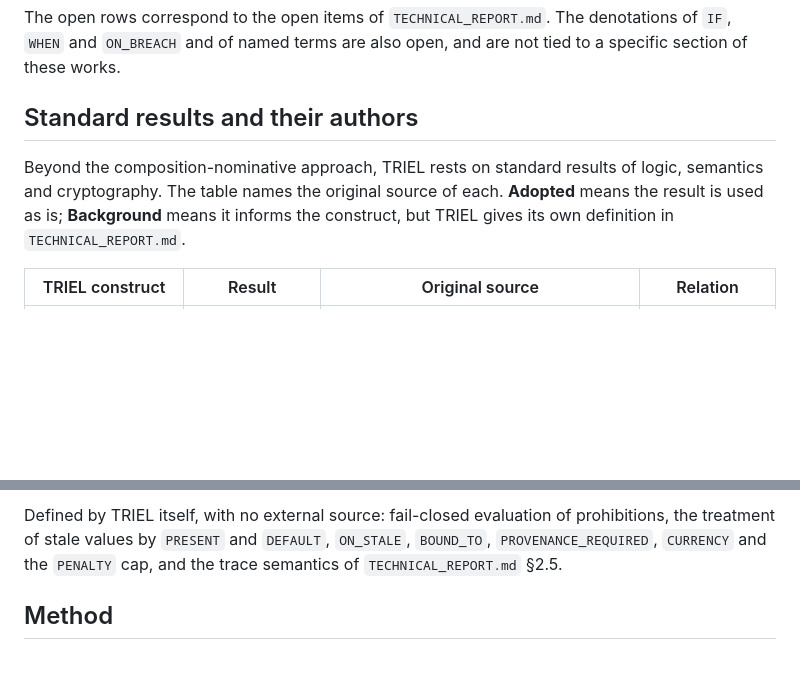
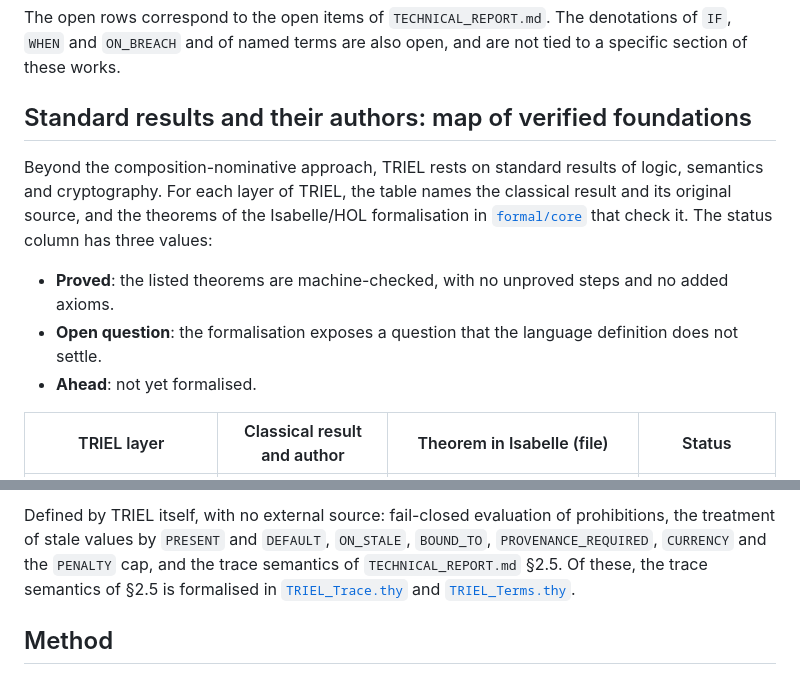
Before and after one commit to triel-lang/grammar, a Markdown page: FOUNDATIONS.md, 2 parts joined by grey strips. GitHub-like rendering; blank space fills up the shorter version.

```diff
--- a/FOUNDATIONS.md
+++ b/FOUNDATIONS.md
@@ -39,9 +39,13 @@ The table states, for each TRIEL construct, which part of these works it rests o
 
 The open rows correspond to the open items of `TECHNICAL_REPORT.md`. The denotations of `IF`, `WHEN` and `ON_BREACH` and of named terms are also open, and are not tied to a specific section of these works.
 
-## Standard results and their authors
+## Standard results and their authors: map of verified foundations
 
-Beyond the composition-nominative approach, TRIEL rests on standard results of logic, semantics and cryptography. The table names the original source of each. **Adopted** means the result is used as is; **Background** means it informs the construct, but TRIEL gives its own definition in `TECHNICAL_REPORT.md`.
+Beyond the composition-nominative approach, TRIEL rests on standard results of logic, semantics and cryptography. For each layer of TRIEL, the table names the classical result and its original source, and the theorems of the Isabelle/HOL formalisation in [`formal/core`](formal/core/CORE.md) that check it. The status column has three values:
 
-| TRIEL construct | Result | Original source | Relation |
+- **Proved**: the listed theorems are machine-checked, with no unproved steps and no added axioms.
+- **Open question**: the formalisation exposes a question that the language definition does not settle.
+- **Ahead**: not yet formalised.
+
+| TRIEL layer | Classical result and author | Theorem in Isabelle (file) | Status |
 |---|---|---|---|
@@ -65,5 +70,5 @@ Beyond the composition-nominative approach, TRIEL rests on standard results of l
 
-Defined by TRIEL itself, with no external source: fail-closed evaluation of prohibitions, the treatment of stale values by `PRESENT` and `DEFAULT`, `ON_STALE`, `BOUND_TO`, `PROVENANCE_REQUIRED`, `CURRENCY` and the `PENALTY` cap, and the trace semantics of `TECHNICAL_REPORT.md` §2.5.
+Defined by TRIEL itself, with no external source: fail-closed evaluation of prohibitions, the treatment of stale values by `PRESENT` and `DEFAULT`, `ON_STALE`, `BOUND_TO`, `PROVENANCE_REQUIRED`, `CURRENCY` and the `PENALTY` cap, and the trace semantics of `TECHNICAL_REPORT.md` §2.5. Of these, the trace semantics of §2.5 is formalised in [`TRIEL_Trace.thy`](formal/core/TRIEL_Trace.thy) and [`TRIEL_Terms.thy`](formal/core/TRIEL_Terms.thy).
 
 ## Method
 
```
Also changed, not shown: other parts of FOUNDATIONS.md (+18 -17 lines), formal/core/CORE.md (+24 -1 lines).
